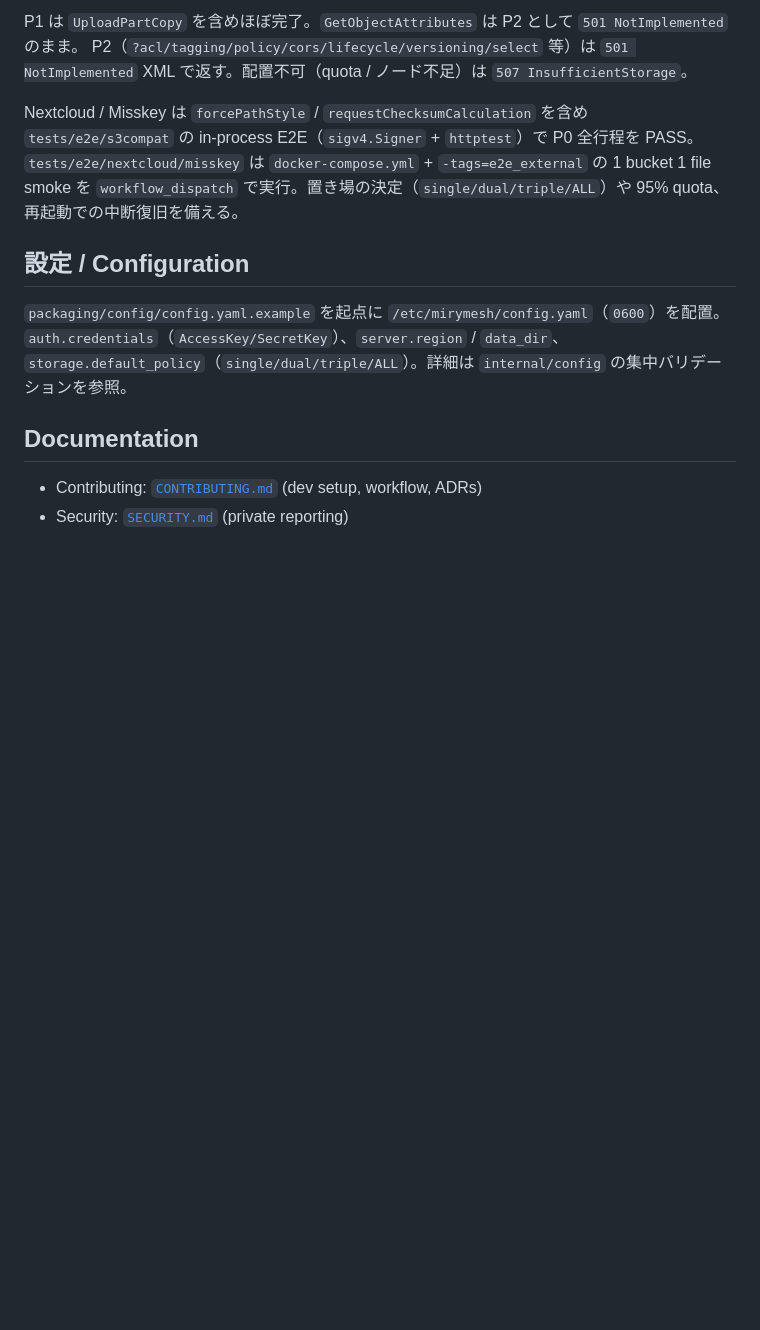
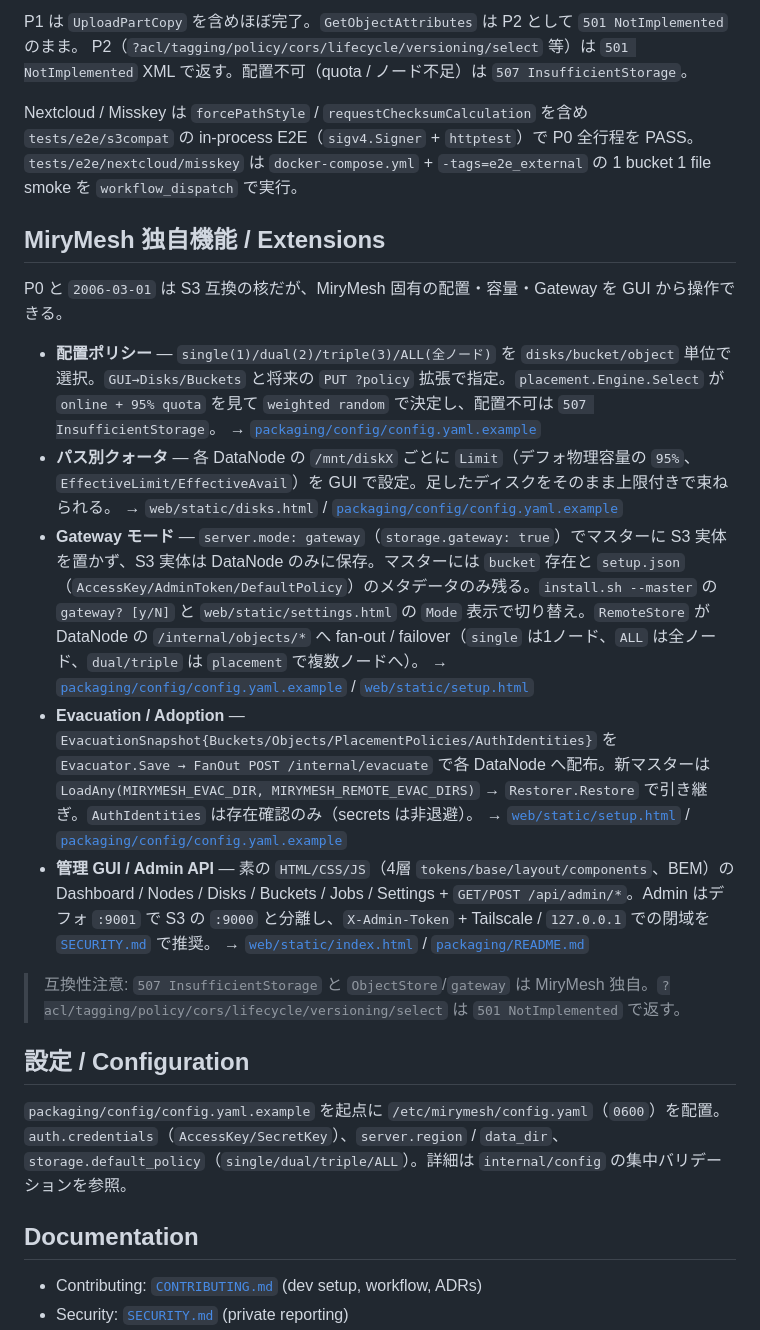
Before and after one commit to sylphre/MiryMesh, a Markdown page: README.md, the part around the change. GitHub-like rendering; blank space fills up the shorter version.

Commit message:
docs: README — MiryMesh extensions section (placement/quota/gateway/evacuation/GUI + 507 note)

```diff
--- a/README.md
+++ b/README.md
@@ -126,7 +126,19 @@ P0（Nextcloud / Misskey が実利用する最小セット）は全て実装済
 P1 は `UploadPartCopy` を含めほぼ完了。`GetObjectAttributes` は P2 として `501 NotImplemented` のまま。
 P2（`?acl/tagging/policy/cors/lifecycle/versioning/select` 等）は `501 NotImplemented` XML で返す。配置不可（quota / ノード不足）は `507 InsufficientStorage`。
 
-Nextcloud / Misskey は `forcePathStyle` / `requestChecksumCalculation` を含め `tests/e2e/s3compat` の in-process E2E（`sigv4.Signer` + `httptest`）で P0 全行程を PASS。`tests/e2e/nextcloud/misskey` は `docker-compose.yml` + `-tags=e2e_external` の 1 bucket 1 file smoke を `workflow_dispatch` で実行。置き場の決定（`single/dual/triple/ALL`）や 95% quota、再起動での中断復旧を備える。
+Nextcloud / Misskey は `forcePathStyle` / `requestChecksumCalculation` を含め `tests/e2e/s3compat` の in-process E2E（`sigv4.Signer` + `httptest`）で P0 全行程を PASS。`tests/e2e/nextcloud/misskey` は `docker-compose.yml` + `-tags=e2e_external` の 1 bucket 1 file smoke を `workflow_dispatch` で実行。
+
+## MiryMesh 独自機能 / Extensions
+
+P0 と `2006-03-01` は S3 互換の核だが、MiryMesh 固有の配置・容量・Gateway を GUI から操作できる。
+
+- **配置ポリシー** — `single(1)/dual(2)/triple(3)/ALL(全ノード)` を `disks/bucket/object` 単位で選択。`GUI→Disks/Buckets` と将来の `PUT ?policy` 拡張で指定。`placement.Engine.Select` が `online + 95% quota` を見て `weighted random` で決定し、配置不可は `507 InsufficientStorage`。 → [`packaging/config/config.yaml.example`](packaging/config/config.yaml.example)
+- **パス別クォータ** — 各 DataNode の `/mnt/diskX` ごとに `Limit`（デフォ物理容量の `95%`、`EffectiveLimit/EffectiveAvail`）を GUI で設定。足したディスクをそのまま上限付きで束ねられる。 → `web/static/disks.html` / [`packaging/config/config.yaml.example`](packaging/config/config.yaml.example)
+- **Gateway モード** — `server.mode: gateway`（`storage.gateway: true`）でマスターに S3 実体を置かず、S3 実体は DataNode のみに保存。マスターには `bucket` 存在と `setup.json`（`AccessKey/AdminToken/DefaultPolicy`）のメタデータのみ残る。`install.sh --master` の `gateway? [y/N]` と `web/static/settings.html` の `Mode` 表示で切り替え。`RemoteStore` が DataNode の `/internal/objects/*` へ fan-out / failover（`single` は1ノード、`ALL` は全ノード、`dual/triple` は `placement` で複数ノードへ）。 → [`packaging/config/config.yaml.example`](packaging/config/config.yaml.example) / [`web/static/setup.html`](web/static/setup.html)
+- **Evacuation / Adoption** — `EvacuationSnapshot{Buckets/Objects/PlacementPolicies/AuthIdentities}` を `Evacuator.Save → FanOut POST /internal/evacuate` で各 DataNode へ配布。新マスターは `LoadAny(MIRYMESH_EVAC_DIR, MIRYMESH_REMOTE_EVAC_DIRS)` → `Restorer.Restore` で引き継ぎ。`AuthIdentities` は存在確認のみ（secrets は非退避）。 → [`web/static/setup.html`](web/static/setup.html) / [`packaging/config/config.yaml.example`](packaging/config/config.yaml.example)
+- **管理 GUI / Admin API** — 素の `HTML/CSS/JS`（4層 `tokens/base/layout/components`、BEM）の Dashboard / Nodes / Disks / Buckets / Jobs / Settings + `GET/POST /api/admin/*`。Admin はデフォ `:9001` で S3 の `:9000` と分離し、`X-Admin-Token` + Tailscale / `127.0.0.1` での閉域を [`SECURITY.md`](SECURITY.md) で推奨。 → [`web/static/index.html`](web/static/index.html) / [`packaging/README.md`](packaging/README.md)
+
+> 互換性注意: `507 InsufficientStorage` と `ObjectStore`/`gateway` は MiryMesh 独自。`?acl/tagging/policy/cors/lifecycle/versioning/select` は `501 NotImplemented` で返す。
 
 ## 設定 / Configuration
 
```
